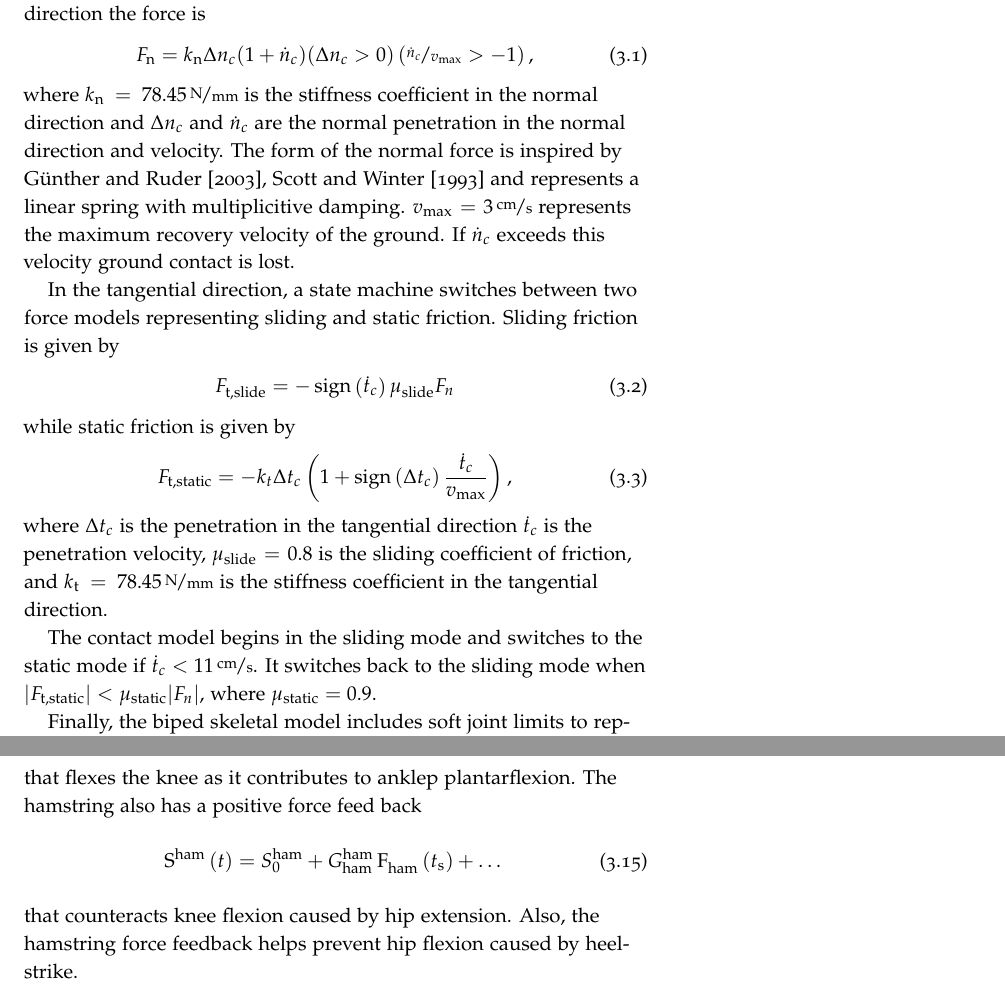
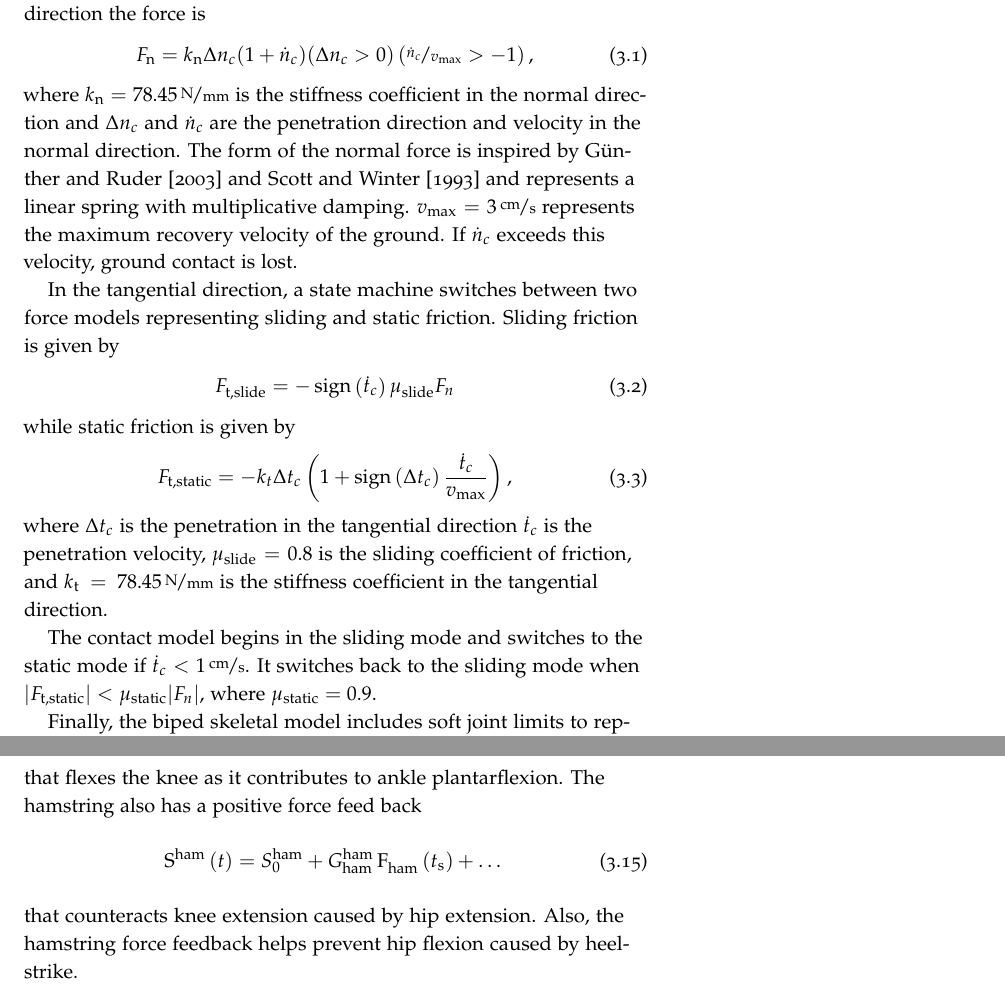
Before and after one commit to nthatte/thesis_proposal, a LaTeX thesis (main.tex, which reads neuromuscular_model.tex): two parts of pages 46 and 50 of 72, joined at a grey line, cut so that both start at the same text. Compiled offline with pdfLaTeX.

Commit message:
added feedback on chapter 3

```diff
--- a/neuromuscular_model.tex
+++ b/neuromuscular_model.tex
@@ -62,13 +62,13 @@ force is
     \left(\nicefrac{\dot n_c}{v_\tn{max}} > -1 \right),
     \label{eq:grf_n}
 \end{align}
-where $k_\tn{n} = \unitfrac[78.45]{N}{mm}$ is the stiffness coefficient in
-the normal direction and $\Delta n_c$ and $\dot n_c$ are the normal penetration
-in the normal direction and velocity. The form of the normal force is inspired
-by \citet{gunther2003synthesis, scott1993biomechanical} and represents a linear
-spring with multiplicitive damping.  $v_\tn{max} = \unitfrac[3]{cm}{s}$ represents
-the maximum recovery velocity of the ground. If $\dot n_c$ exceeds this
-velocity ground contact is lost.
+where $k_\tn{n} = \unitfrac[78.45]{N}{mm}$ is the stiffness coefficient in the
+normal direction and $\Delta n_c$ and $\dot n_c$ are the penetration direction
+and velocity in the normal direction. The form of the normal force is inspired
+by \citet{gunther2003synthesis} and \citet{scott1993biomechanical} and
+represents a linear spring with multiplicative damping.  $v_\tn{max} =
+\unitfrac[3]{cm}{s}$ represents the maximum recovery velocity of the ground. If
+$\dot n_c$ exceeds this velocity, ground contact is lost.
 
 In the tangential direction, a state machine switches between two force models
 representing sliding and static friction. Sliding friction is given by
@@ -86,7 +86,7 @@ friction, and $k_\tn{t} =\unitfrac[78.45]{N}{mm}$ is the stiffness coefficient
 in the tangential direction.
 
 The contact model begins in the sliding mode and switches to the static mode if
-$\dot t_c < 1 \unitfrac[1]{cm}{s}$. It switches back to the sliding mode when $|
+$\dot t_c < \unitfrac[1]{cm}{s}$. It switches back to the sliding mode when $|
 F_{\tn{t,static}} | < \mu_\tn{static} | F_n |$, where $\mu_\tn{static} = 0.9$.
 
 Finally, the biped skeletal model includes soft joint limits to represent
@@ -319,15 +319,15 @@ respectively. For example, the gastrocnemius has a force feedback reflex,
         G_\tn{gas}^\tn{gas} \func{F}[\tn{gas}][]{t_\tn{l}} \:,
         \label{eq:gas_stim}
 \end{align}
-that flexes the knee as it contributes to anklep plantarflexion. The hamstring
+that flexes the knee as it contributes to ankle plantarflexion. The hamstring
 also has a positive force feed back
 \begin{align}
     \func{S}[][\tn{ham}]{t} = S_0^\tn{ham} +
         G_\tn{ham}^\tn{ham} \func{F}[\tn{ham}][]{t_\tn{s}} + \ldots \:
         \label{eq:ham_stim}
 \end{align}
-that counteracts knee flexion caused by hip extension. Also, the hamstring force
-feedback helps prevent hip flexion caused by heel-strike.
+that counteracts knee extension caused by hip extension. Also, the hamstring
+force feedback helps prevent hip flexion caused by heel-strike.
 
 A second mechanism further protects the knee by inhibiting the vastus
 stimulation in proportion to knee extension beyond a threshold, resulting in
```
Also changed, not shown: main.pdf, neuromuscular_model.tex (12 more changed lines).
